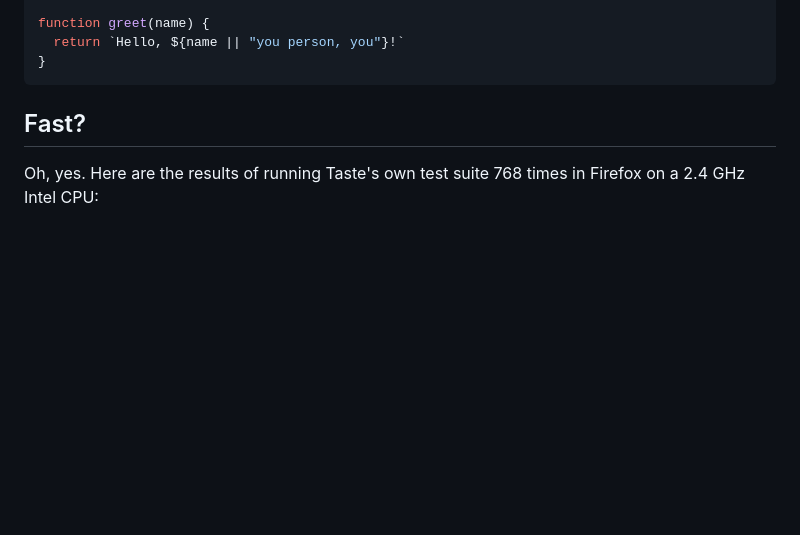
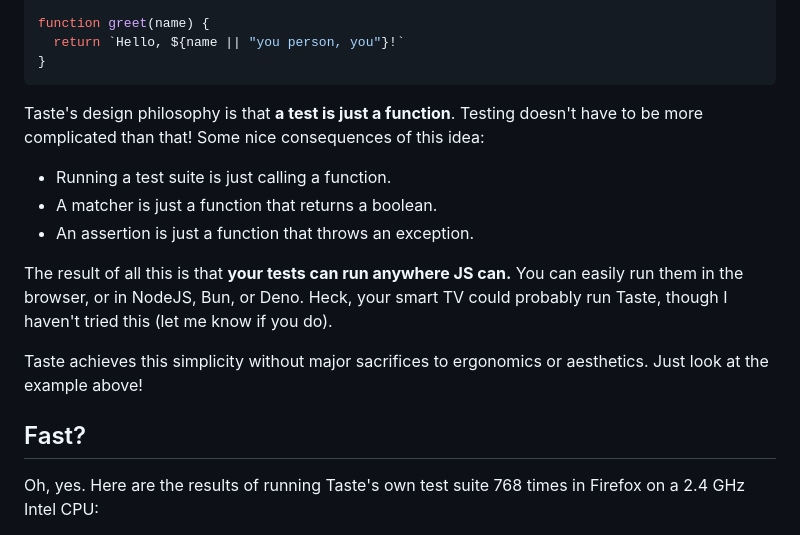
Before and after one commit to benchristel/taste, a Markdown page: README.md, the part around the change. Rendered like a GitHub page; blank space fills up the shorter version.

Commit message:
Document design philosophy

````diff
--- a/README.md
+++ b/README.md
@@ -20,6 +20,16 @@ function greet(name) {
   return `Hello, ${name || "you person, you"}!`
 }
 ```
+
+Taste's design philosophy is that **a test is just a function**. Testing doesn't have to be more complicated than that! Some nice consequences of this idea:
+
+- Running a test suite is just calling a function.
+- A matcher is just a function that returns a boolean.
+- An assertion is just a function that throws an exception.
+
+The result of all this is that **your tests can run anywhere JS can.** You can easily run them in the browser, or in NodeJS, Bun, or Deno. Heck, your smart TV could probably run Taste, though I haven't tried this (let me know if you do).
+
+Taste achieves this simplicity without major sacrifices to ergonomics or aesthetics. Just look at the example above!
 
 ## Fast?
 
````
